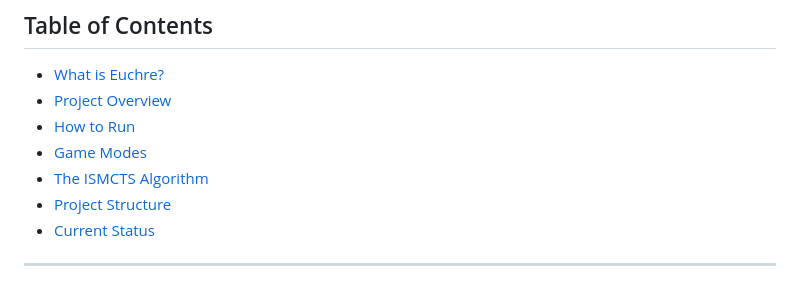
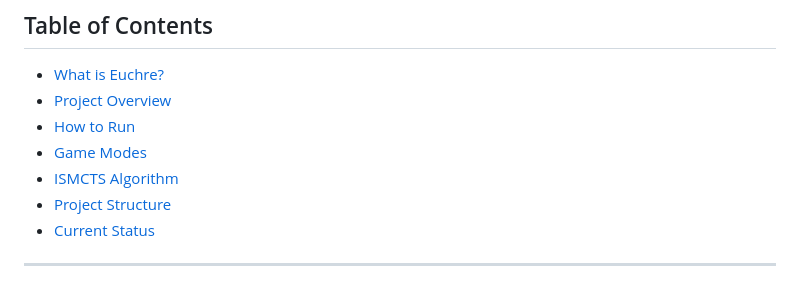
Before and after one commit to matthewsokoloff/Euchre_v1, a Markdown page: README.md, the part around the change. Rendered like a GitHub page.

Commit message:
fixed ismcts algorithm link in readme

```diff
--- a/README.md
+++ b/README.md
@@ -8,7 +8,7 @@ Implementation of **Information Set Monte Carlo Tree Search (ISMCTS)** algorithm
 - [Project Overview](#project-overview)
 - [How to Run](#how-to-run)
 - [Game Modes](#game-modes)
-- [The ISMCTS Algorithm](#the-ismcts-algorithm)
+- [ISMCTS Algorithm](#ismcts-algorithm)
 - [Project Structure](#project-structure)
 - [Current Status](#current-status)
 
```
